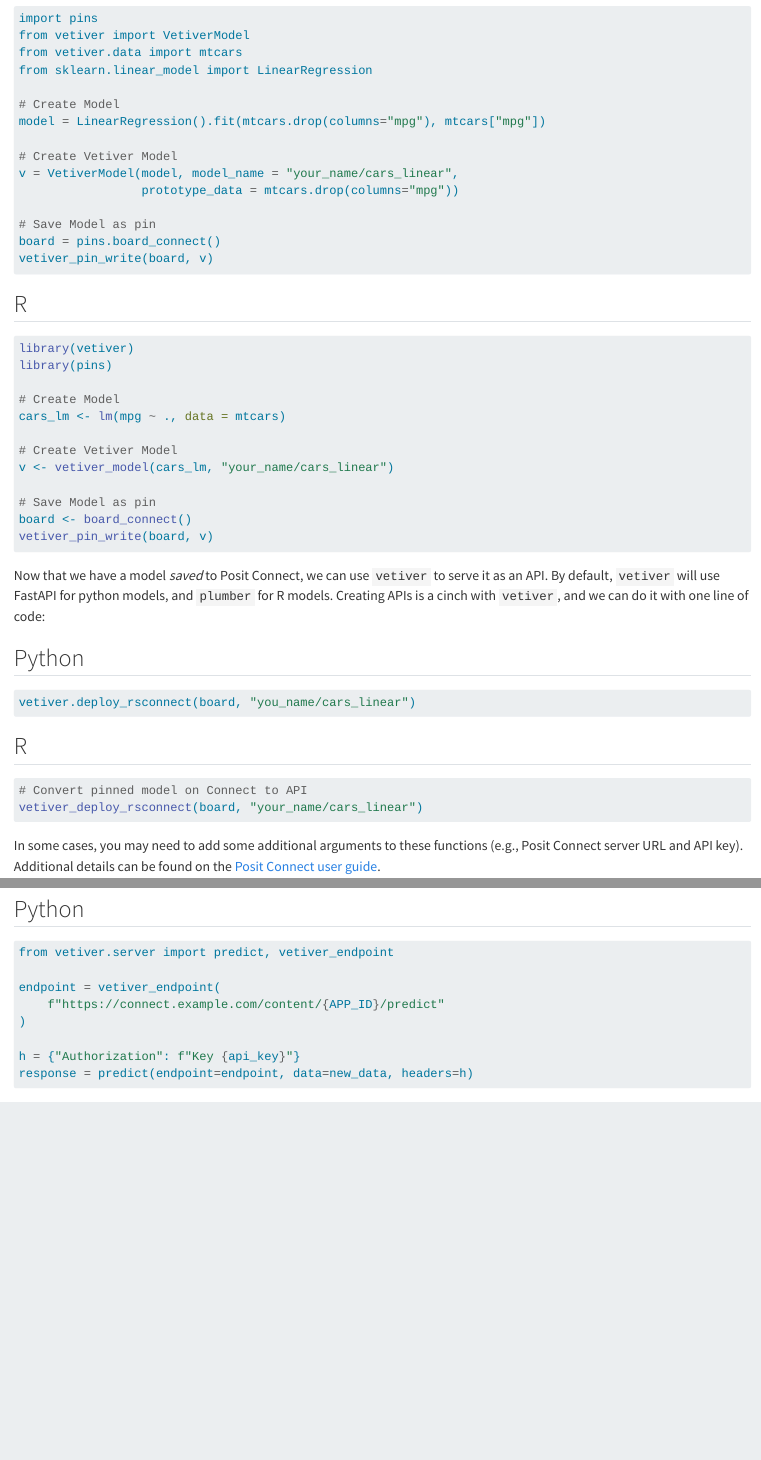
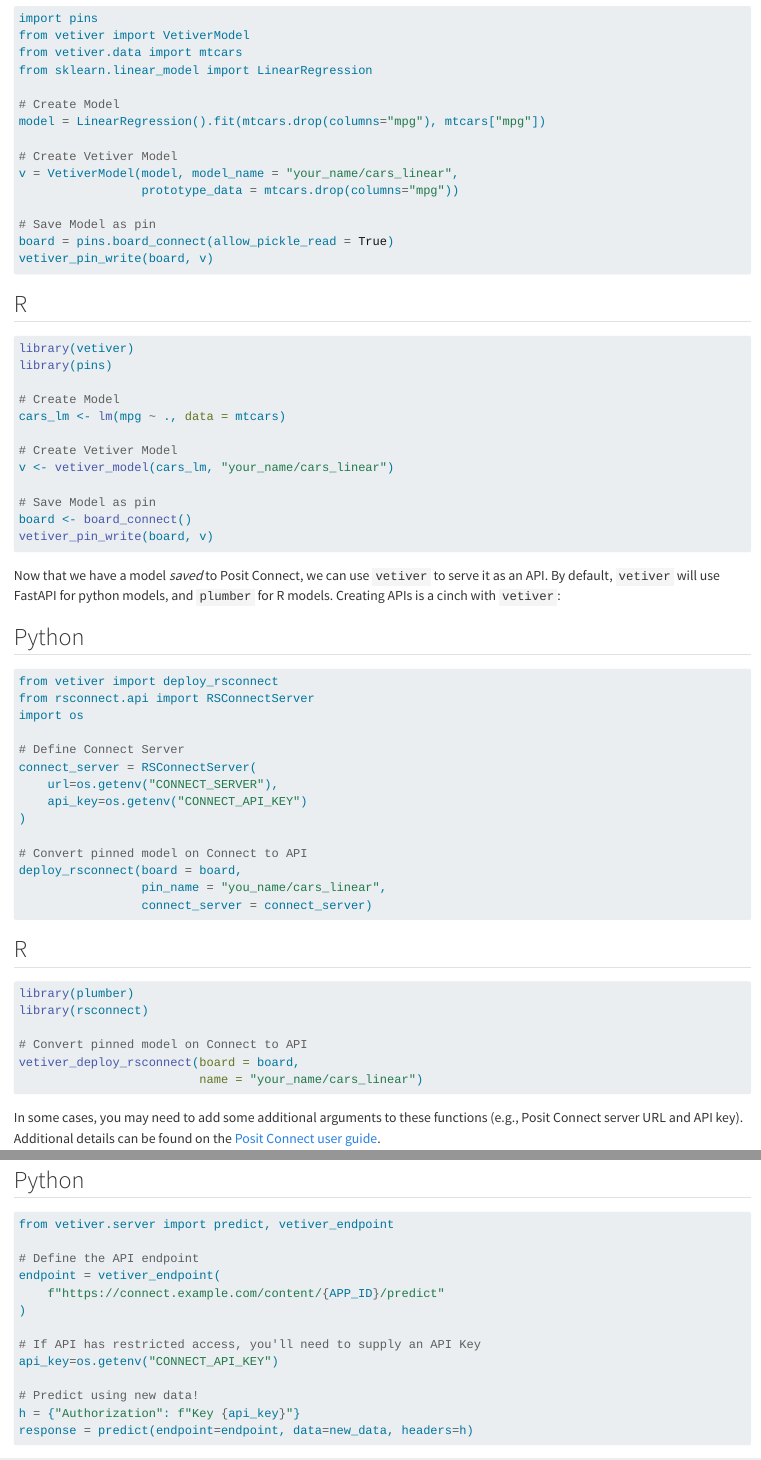
Before and after one commit to ryjohnson09/posit-team-user-guide, a Quarto document (modeling.qmd): the page in a window 1100 px wide, from 1680 px down, and a second part further down, joined at a grey line. Rendered offline with R 4.5, knitr and Pandoc in place of Quarto, with nearby package versions.

Commit message:
finish modeling section

````diff
--- a/modeling.qmd
+++ b/modeling.qmd
@@ -46,7 +46,7 @@
                  prototype_data = mtcars.drop(columns="mpg"))
 
 # Save Model as pin
-board = pins.board_connect()
+board = pins.board_connect(allow_pickle_read = True)
 vetiver_pin_write(board, v)
 ```
 
@@ -68,20 +68,37 @@
 ```
 :::
 
-Now that we have a model *saved* to Posit Connect, we can use `vetiver` to serve it as an API. By default, `vetiver` will use FastAPI for python models, and `plumber` for R models. Creating APIs is a cinch with `vetiver`, and we can do it with one line of code:
+Now that we have a model *saved* to Posit Connect, we can use `vetiver` to serve it as an API. By default, `vetiver` will use FastAPI for python models, and `plumber` for R models. Creating APIs is a cinch with `vetiver`:
 
 ::: {.panel-tabset group="language"}
 ## Python
 
 ``` python
-vetiver.deploy_rsconnect(board, "you_name/cars_linear")
+from vetiver import deploy_rsconnect
+from rsconnect.api import RSConnectServer
+import os
+
+# Define Connect Server
+connect_server = RSConnectServer(
+    url=os.getenv("CONNECT_SERVER"),
+    api_key=os.getenv("CONNECT_API_KEY")
+)
+
+# Convert pinned model on Connect to API
+deploy_rsconnect(board = board,
+                 pin_name = "you_name/cars_linear",
+                 connect_server = connect_server)
 ```
 
 ## R
 
 ``` r
+library(plumber)
+library(rsconnect)
+
 # Convert pinned model on Connect to API
-vetiver_deploy_rsconnect(board, "your_name/cars_linear")
+vetiver_deploy_rsconnect(board = board,
+                         name = "your_name/cars_linear")
 ```
 :::
 
@@ -105,10 +122,15 @@
 ``` python
 from vetiver.server import predict, vetiver_endpoint
 
+# Define the API endpoint
 endpoint = vetiver_endpoint(
     f"https://connect.example.com/content/{APP_ID}/predict"
 )
 
+# If API has restricted access, you'll need to supply an API Key
+api_key=os.getenv("CONNECT_API_KEY")
+
+# Predict using new data!
 h = {"Authorization": f"Key {api_key}"}
 response = predict(endpoint=endpoint, data=new_data, headers=h)
 ```
````
Also changed, not shown: modeling.qmd (6 more changed lines).
